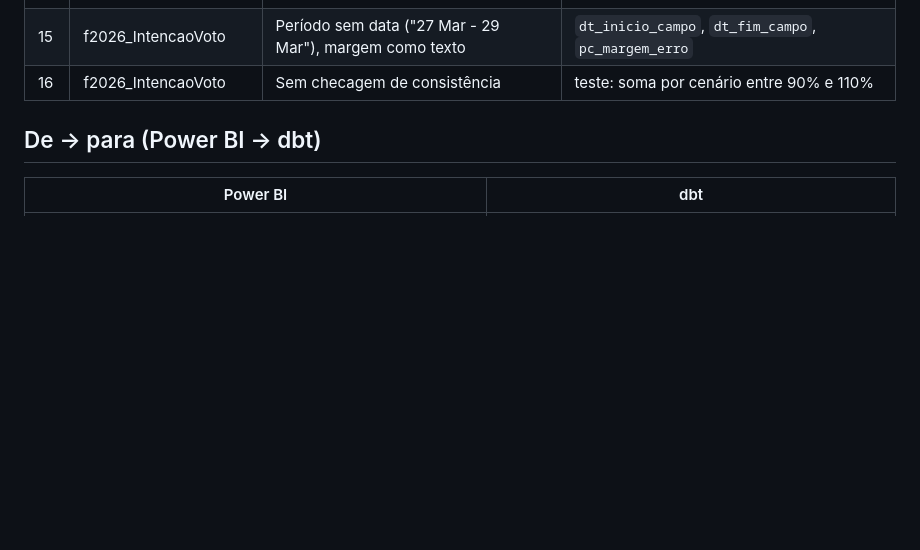
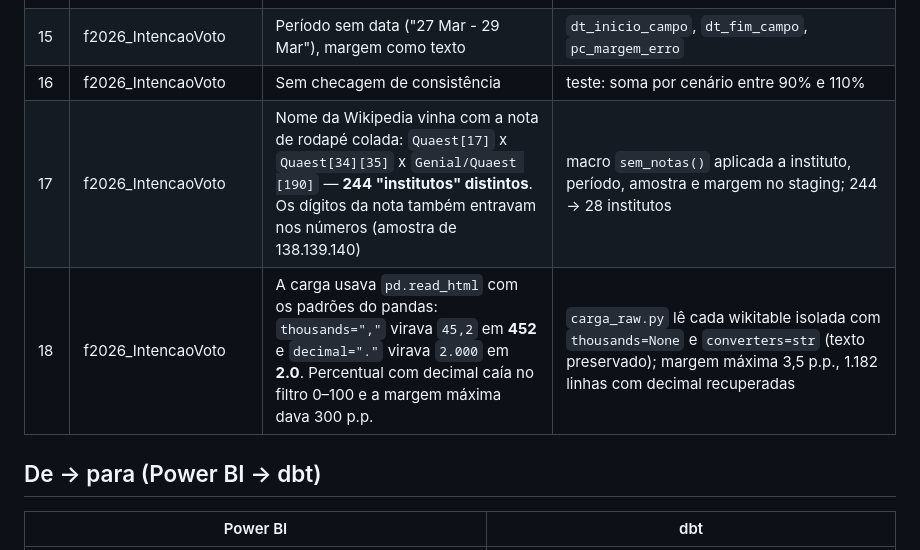
Before and after one commit to pedro-parreiracruz/eleicoes2026, a Markdown page: README.md, the part around the change. Drawn GitHub-style; blank space fills up the shorter version.

Commit message:
README: achados 17 e 18 (notas de rodape e read_html destruindo decimais)

```diff
--- a/README.md
+++ b/README.md
@@ -39,6 +39,8 @@ tests/                testes singulares (soma de cenários, alertas de qualidade
 | 14 | f2026_IntencaoVoto | `Cenario` = posição da tabela na página; muda a cada edição da Wikipedia | `id_pesquisa` e `id_cenario` por hash do conteúdo |
 | 15 | f2026_IntencaoVoto | Período sem data ("27 Mar - 29 Mar"), margem como texto | `dt_inicio_campo`, `dt_fim_campo`, `pc_margem_erro` |
 | 16 | f2026_IntencaoVoto | Sem checagem de consistência | teste: soma por cenário entre 90% e 110% |
+| 17 | f2026_IntencaoVoto | Nome da Wikipedia vinha com a nota de rodapé colada: `Quaest[17]` x `Quaest[34][35]` x `Genial/Quaest [190]` — **244 "institutos" distintos**. Os dígitos da nota também entravam nos números (amostra de 138.139.140) | macro `sem_notas()` aplicada a instituto, período, amostra e margem no staging; 244 → 28 institutos |
+| 18 | f2026_IntencaoVoto | A carga usava `pd.read_html` com os padrões do pandas: `thousands=","` virava `45,2` em **452** e `decimal="."` virava `2.000` em **2.0**. Percentual com decimal caía no filtro 0–100 e a margem máxima dava 300 p.p. | `carga_raw.py` lê cada wikitable isolada com `thousands=None` e `converters=str` (texto preservado); margem máxima 3,5 p.p., 1.182 linhas com decimal recuperadas |
 
 ## De → para (Power BI → dbt)
 
```
